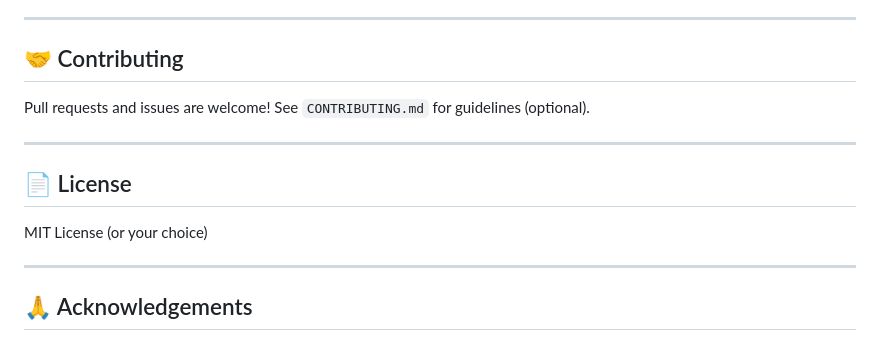
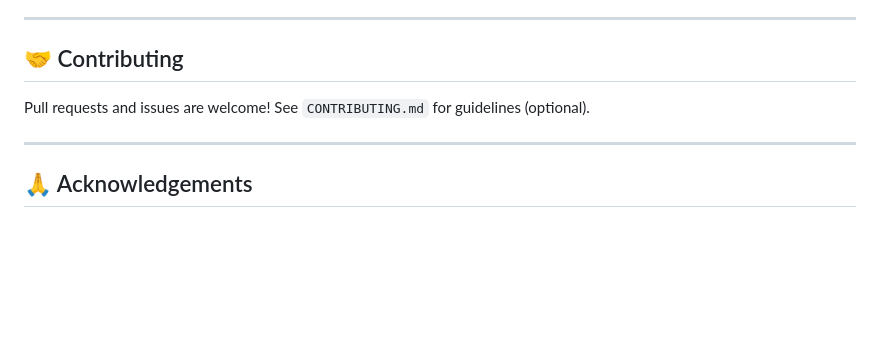
Before and after one commit to cyberwithprince/ai-threat-detection-cybersecurity, a Markdown page: README.md, the part around the change. Rendered like a GitHub page; blank space fills up the shorter version.

```diff
--- a/README.md
+++ b/README.md
@@ -93,11 +93,6 @@ Pull requests and issues are welcome! See `CONTRIBUTING.md` for guidelines (opti
 
 ---
 
-## 📄 License
-MIT License (or your choice)
-
----
-
 ## 🙏 Acknowledgements
 - [UNSW-NB15 Dataset](https://www.unsw.adfa.edu.au/unsw-canberra-cyber/cybersecurity/ADFA-NB15-Datasets/)
 - XGBoost, Flask, SHAP, Scapy, and the open-source community
```
